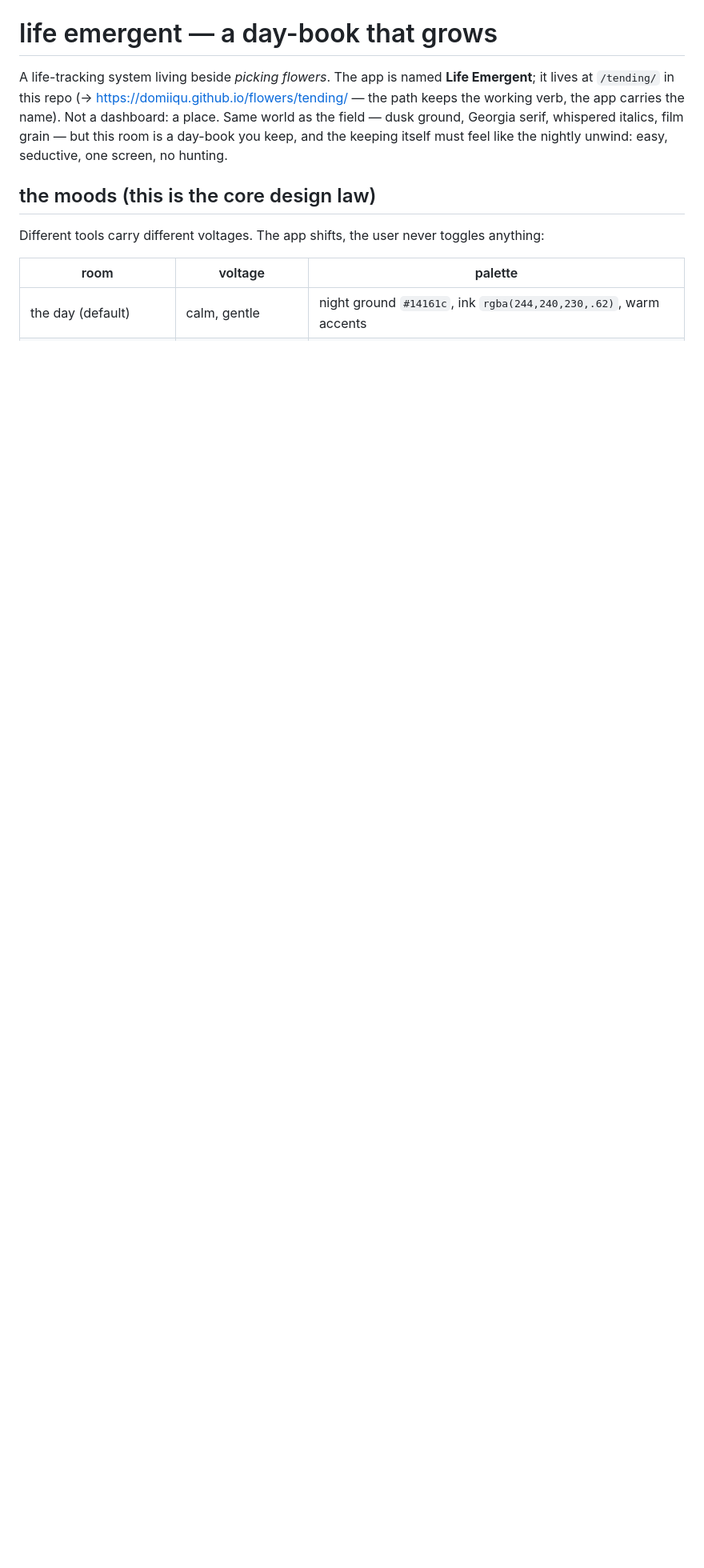
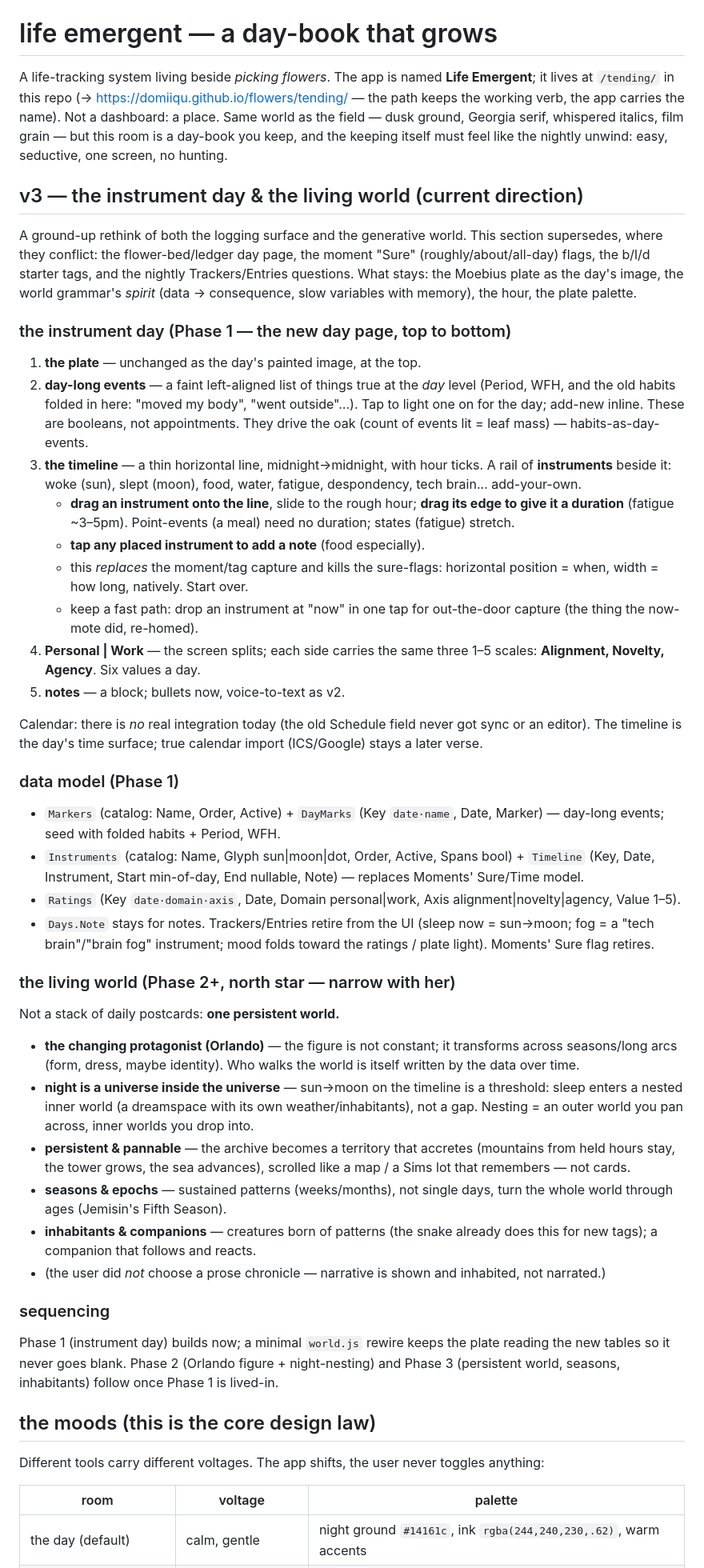
Before and after one commit to domiiqu/flowers, a Markdown page: tending/DESIGN.md, the part around the change. Shown at 80% size. GitHub-like rendering; blank space fills up the shorter version.

Commit message:
v3 direction — the instrument day, and a living world (Orlando, night, seasons)
Co-Authored-By: Claude Opus 4.8 <noreply@anthropic.com>
Claude-Session: https://claude.ai/code/session_01Mtfy8HK5m2HGEFSLz7wCRT

```diff
--- a/tending/DESIGN.md
+++ b/tending/DESIGN.md
@@ -7,6 +7,78 @@ verb, the app carries the name). Not a dashboard: a place. Same world as the fie
 ground, Georgia serif, whispered italics, film grain — but this room is a
 day-book you keep, and the keeping itself must feel like the nightly unwind:
 easy, seductive, one screen, no hunting.
+
+## v3 — the instrument day & the living world (current direction)
+
+A ground-up rethink of both the logging surface and the generative world.
+This section supersedes, where they conflict: the flower-bed/ledger day
+page, the moment "Sure" (roughly/about/all-day) flags, the b/l/d starter
+tags, and the nightly Trackers/Entries questions. What stays: the Moebius
+plate as the day's image, the world grammar's *spirit* (data →
+consequence, slow variables with memory), the hour, the plate palette.
+
+### the instrument day (Phase 1 — the new day page, top to bottom)
+1. **the plate** — unchanged as the day's painted image, at the top.
+2. **day-long events** — a faint left-aligned list of things true at the
+   *day* level (Period, WFH, and the old habits folded in here: "moved my
+   body", "went outside"…). Tap to light one on for the day; add-new
+   inline. These are booleans, not appointments. They drive the oak
+   (count of events lit = leaf mass) — habits-as-day-events.
+3. **the timeline** — a thin horizontal line, midnight→midnight, with hour
+   ticks. A rail of **instruments** beside it: woke (sun), slept (moon),
+   food, water, fatigue, despondency, tech brain… add-your-own.
+   - **drag an instrument onto the line**, slide to the rough hour; **drag
+     its edge to give it a duration** (fatigue ~3–5pm). Point-events (a
+     meal) need no duration; states (fatigue) stretch.
+   - **tap any placed instrument to add a note** (food especially).
+   - this *replaces* the moment/tag capture and kills the sure-flags:
+     horizontal position = when, width = how long, natively. Start over.
+   - keep a fast path: drop an instrument at "now" in one tap for
+     out-the-door capture (the thing the now-mote did, re-homed).
+4. **Personal | Work** — the screen splits; each side carries the same
+   three 1–5 scales: **Alignment, Novelty, Agency**. Six values a day.
+5. **notes** — a block; bullets now, voice-to-text as v2.
+
+Calendar: there is *no* real integration today (the old Schedule field
+never got sync or an editor). The timeline is the day's time surface;
+true calendar import (ICS/Google) stays a later verse.
+
+### data model (Phase 1)
+- `Markers` (catalog: Name, Order, Active) + `DayMarks` (Key `date·name`,
+  Date, Marker) — day-long events; seed with folded habits + Period, WFH.
+- `Instruments` (catalog: Name, Glyph sun|moon|dot, Order, Active,
+  Spans bool) + `Timeline` (Key, Date, Instrument, Start min-of-day, End
+  nullable, Note) — replaces Moments' Sure/Time model.
+- `Ratings` (Key `date·domain·axis`, Date, Domain personal|work, Axis
+  alignment|novelty|agency, Value 1–5).
+- `Days.Note` stays for notes. Trackers/Entries retire from the UI
+  (sleep now = sun→moon; fog = a "tech brain"/"brain fog" instrument;
+  mood folds toward the ratings / plate light). Moments' Sure flag retires.
+
+### the living world (Phase 2+, north star — narrow with her)
+Not a stack of daily postcards: **one persistent world.**
+- **the changing protagonist (Orlando)** — the figure is not constant; it
+  transforms across seasons/long arcs (form, dress, maybe identity). Who
+  walks the world is itself written by the data over time.
+- **night is a universe inside the universe** — sun→moon on the timeline
+  is a threshold: sleep enters a nested inner world (a dreamspace with its
+  own weather/inhabitants), not a gap. Nesting = an outer world you pan
+  across, inner worlds you drop into.
+- **persistent & pannable** — the archive becomes a territory that
+  accretes (mountains from held hours stay, the tower grows, the sea
+  advances), scrolled like a map / a Sims lot that remembers — not cards.
+- **seasons & epochs** — sustained patterns (weeks/months), not single
+  days, turn the whole world through ages (Jemisin's Fifth Season).
+- **inhabitants & companions** — creatures born of patterns (the snake
+  already does this for new tags); a companion that follows and reacts.
+- (the user did *not* choose a prose chronicle — narrative is shown and
+  inhabited, not narrated.)
+
+### sequencing
+Phase 1 (instrument day) builds now; a minimal `world.js` rewire keeps the
+plate reading the new tables so it never goes blank. Phase 2 (Orlando
+figure + night-nesting) and Phase 3 (persistent world, seasons,
+inhabitants) follow once Phase 1 is lived-in.
 
 ## the moods (this is the core design law)
 
```
